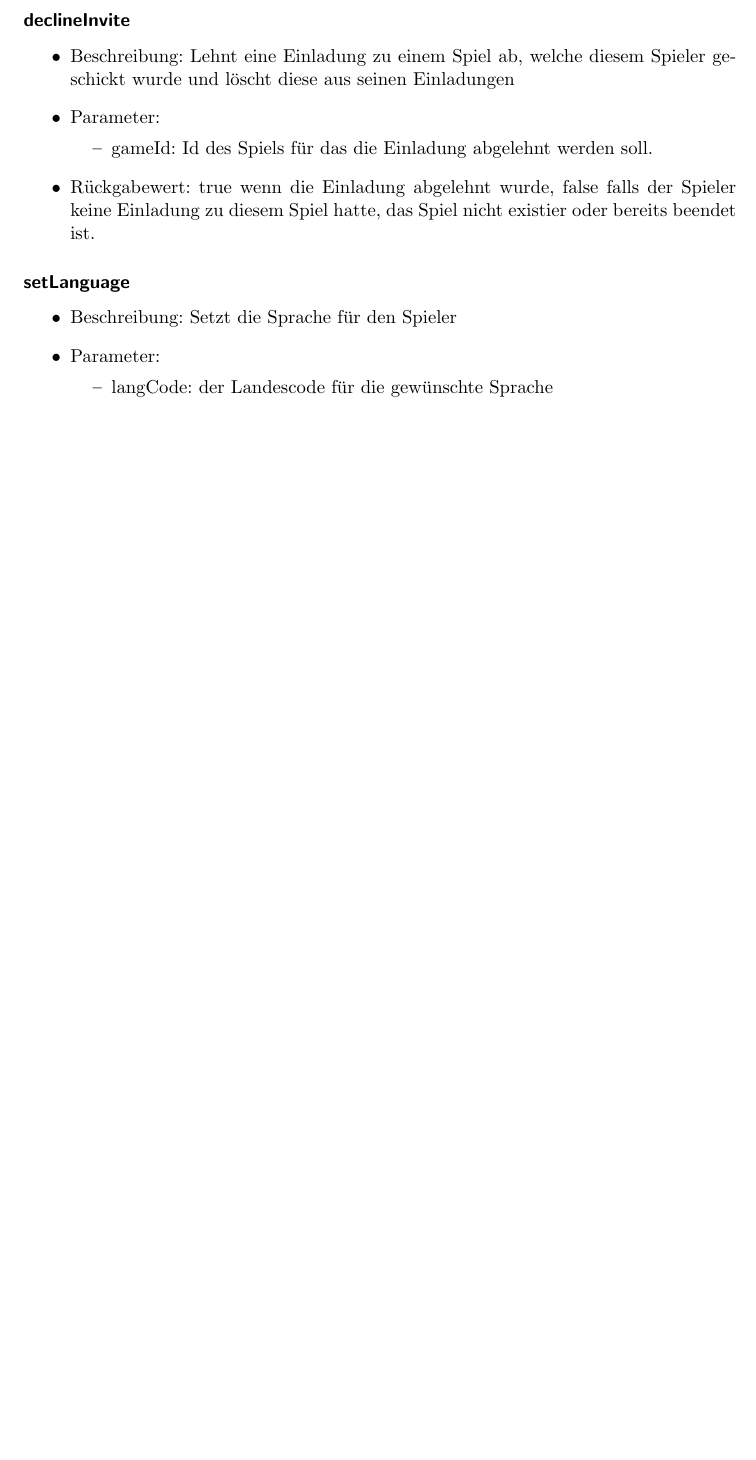
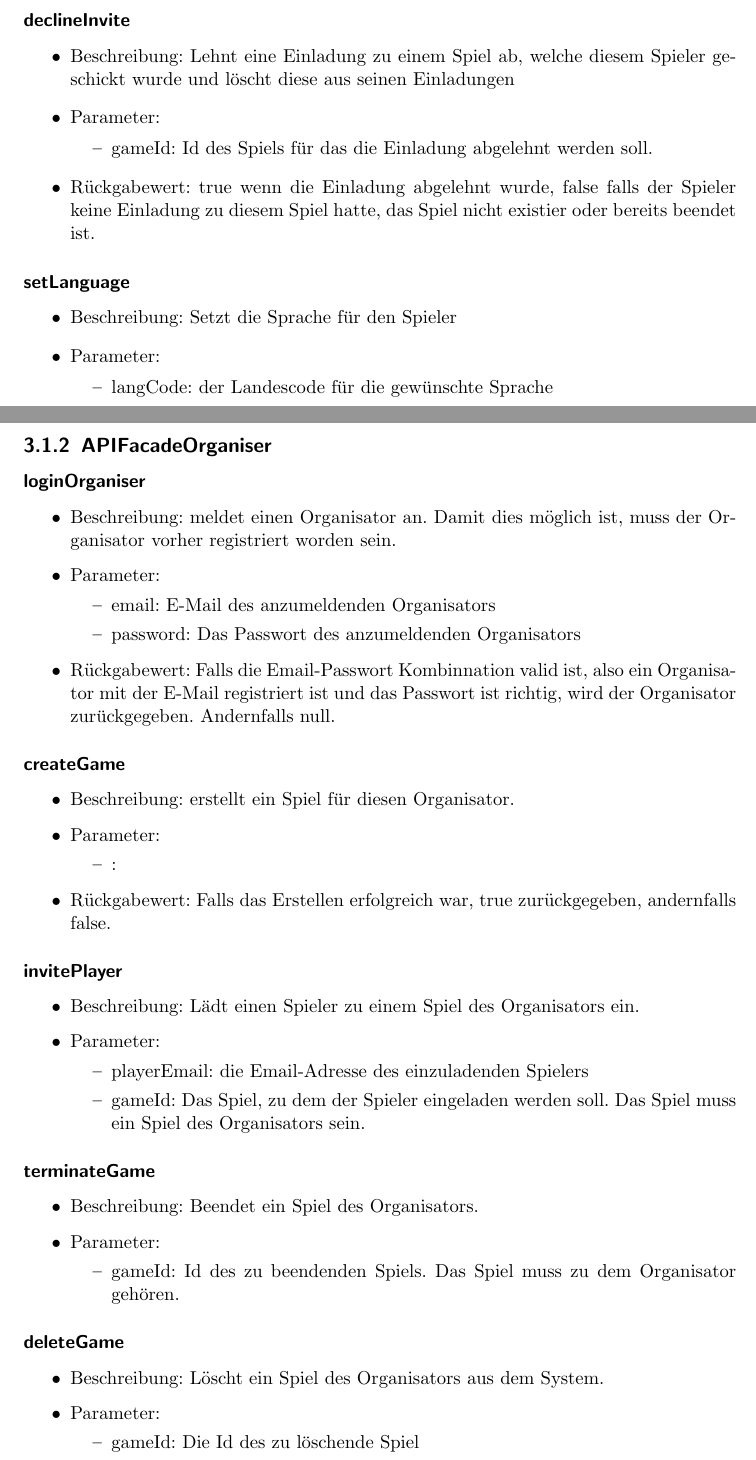
Before and after one commit to bendixsonnenberg/CS-Select-Allg, a LaTeX document (entwurf/entwurf.tex): part of page 7 of 9 before the commit and two parts of pages 7 and 8 of 11 after it, the two joined at a grey line, cut so that both start at the same text, the shorter picture padded with empty space. Compiled offline with pdfLaTeX.

Commit message:
added APIFacadeOrganiser

```diff
--- a/entwurf/entwurf.tex
+++ b/entwurf/entwurf.tex
@@ -149,4 +149,47 @@
             \item langCode: der Landescode für die gewünschte Sprache
         \end{itemize}
     \end{itemize}
-    \chapter{Sequenzdiagramme}
+    \subsection{APIFacadeOrganiser}
+    \subsubsection{loginOrganiser}
+    \begin{itemize}
+        \item Beschreibung: meldet einen Organisator an. Damit dies möglich ist, muss der Organisator vorher registriert worden sein.
+        \item Parameter:
+        \begin{itemize}
+            \item email: E-Mail des anzumeldenden Organisators
+            \item password: Das Passwort des anzumeldenden Organisators
+        \end{itemize}
+        \item Rückgabewert: Falls die Email-Passwort Kombinnation valid ist, also ein Organisator mit der E-Mail registriert ist und das Passwort ist richtig, wird der Organisator zurückgegeben. Andernfalls null.
+    \end{itemize}
+    \subsubsection{createGame}
+    \begin{itemize}
+        \item Beschreibung: erstellt ein Spiel für diesen Organisator.
+        \item Parameter: %% stuff bleibt hier ja noch nicht ganz fest gegeben
+        \begin{itemize}
+            \item :
+        \end{itemize}
+        \item Rückgabewert: Falls das Erstellen erfolgreich war, true zurückgegeben, andernfalls false.
+    \end{itemize}
+    \subsubsection{invitePlayer}
+    \begin{itemize}
+        \item Beschreibung: Lädt einen Spieler zu einem Spiel des Organisators ein.
+        \item Parameter:
+        \begin{itemize}
+            \item playerEmail: die Email-Adresse des einzuladenden Spielers
+            \item gameId: Das Spiel, zu dem der Spieler eingeladen werden soll. Das Spiel muss ein Spiel des Organisators sein.
+        \end{itemize}
+    \end{itemize}
+    \subsubsection{terminateGame}
+    \begin{itemize}
+        \item Beschreibung: Beendet ein Spiel des Organisators.
+        \item Parameter:
+        \begin{itemize}
+            \item gameId: Id des zu beendenden Spiels. Das Spiel muss zu dem Organisator gehören.
+        \end{itemize}
+    \end{itemize}
+    \subsubsection{deleteGame}
+    \begin{itemize}
+        \item Beschreibung: Löscht ein Spiel des Organisators aus dem System.
+        \item Parameter:
+        \begin{itemize}
+            \item gameId: Die Id des zu löschende Spiel
+        \end{itemize}
```
Also changed, not shown: entwurf/entwurf.tex (19 more changed lines).
